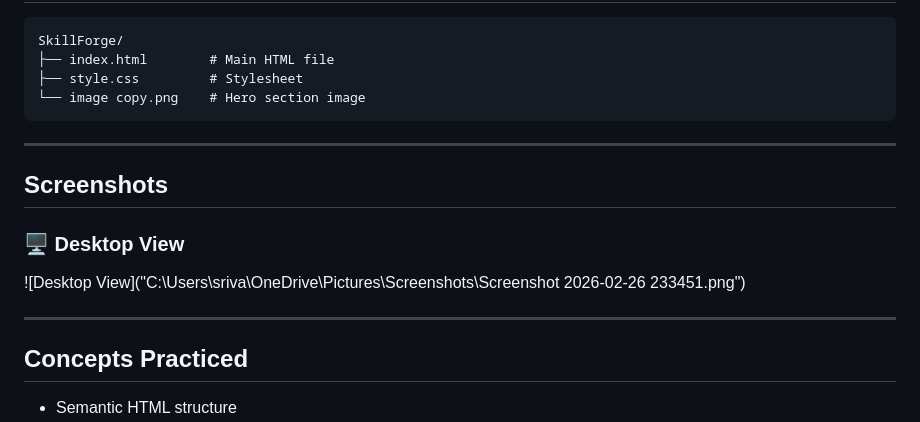
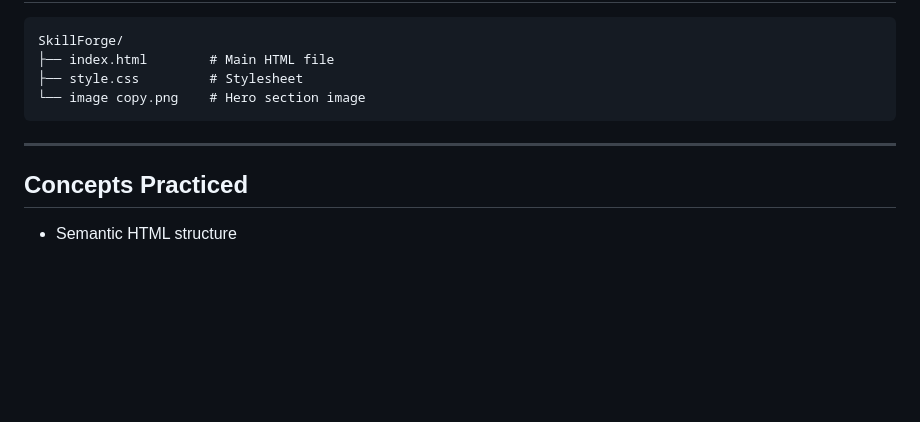
Before and after one commit to gauravsri26/SkillForge, a Markdown page: README.md, the part around the change. GitHub-like rendering; blank space fills up the shorter version.

```diff
--- a/README.md
+++ b/README.md
@@ -71,13 +71,6 @@ SkillForge/
 
 ---
 
-## Screenshots
-
-### 🖥️ Desktop View
-![Desktop View]("C:\Users\sriva\OneDrive\Pictures\Screenshots\Screenshot 2026-02-26 233451.png")
-
----
-
 ## Concepts Practiced
 
 - Semantic HTML structure
```
